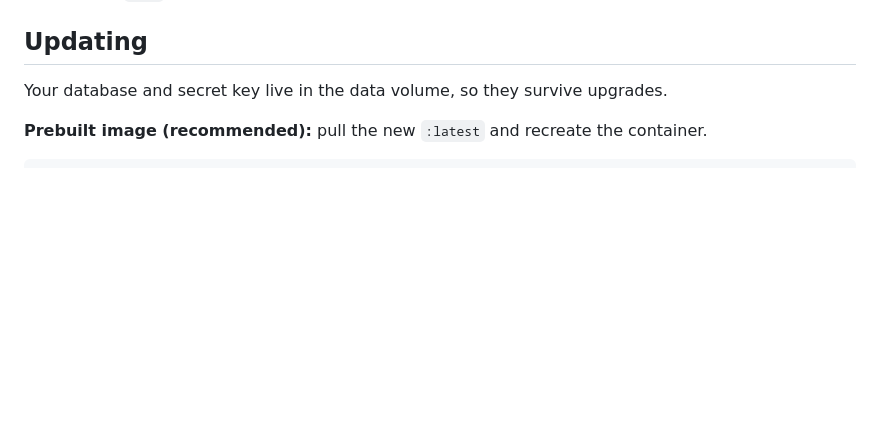
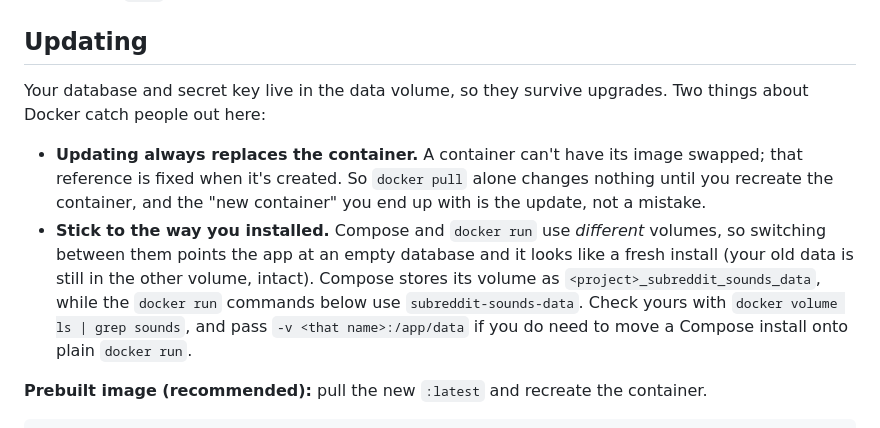
Before and after one commit to matt-taylor-tech/subreddit-sounds, a Markdown page: README.md, the part around the change. GitHub-like rendering; blank space fills up the shorter version.

Commit message:
docs: explain the two Docker update traps
Two things bit a real upgrade:

Recreating the container *is* the update. A container's image reference is
fixed at creation, so `docker pull` alone changes nothing and the resulting
new container looks like a mistake when it isn't.

Compose and `docker run` mount different volumes
(`<project>_subreddit_sounds_data` vs `subreddit-sounds-data`), so following
the README's `docker run` update path on a Compose install silently starts
against an empty database and looks like a fresh install. The old data is still
in the other volume, so this documents how to find the name and point at it
rather than renaming either volume, which would orphan existing deployments.

Co-Authored-By: Claude Opus 5 (1M context) <noreply@anthropic.com>

```diff
--- a/README.md
+++ b/README.md
@@ -141,6 +141,19 @@ That's it: no `.env`, no secrets on disk.
 ## Updating
 
 Your database and secret key live in the data volume, so they survive upgrades.
+Two things about Docker catch people out here:
+
+- **Updating always replaces the container.** A container can't have its image
+  swapped; that reference is fixed when it's created. So `docker pull` alone
+  changes nothing until you recreate the container, and the "new container" you
+  end up with is the update, not a mistake.
+- **Stick to the way you installed.** Compose and `docker run` use *different*
+  volumes, so switching between them points the app at an empty database and it
+  looks like a fresh install (your old data is still in the other volume, intact).
+  Compose stores its volume as `<project>_subreddit_sounds_data`, while the
+  `docker run` commands below use `subreddit-sounds-data`. Check yours with
+  `docker volume ls | grep sounds`, and pass `-v <that name>:/app/data` if you do
+  need to move a Compose install onto plain `docker run`.
 
 **Prebuilt image (recommended):** pull the new `:latest` and recreate the container.
 
```
